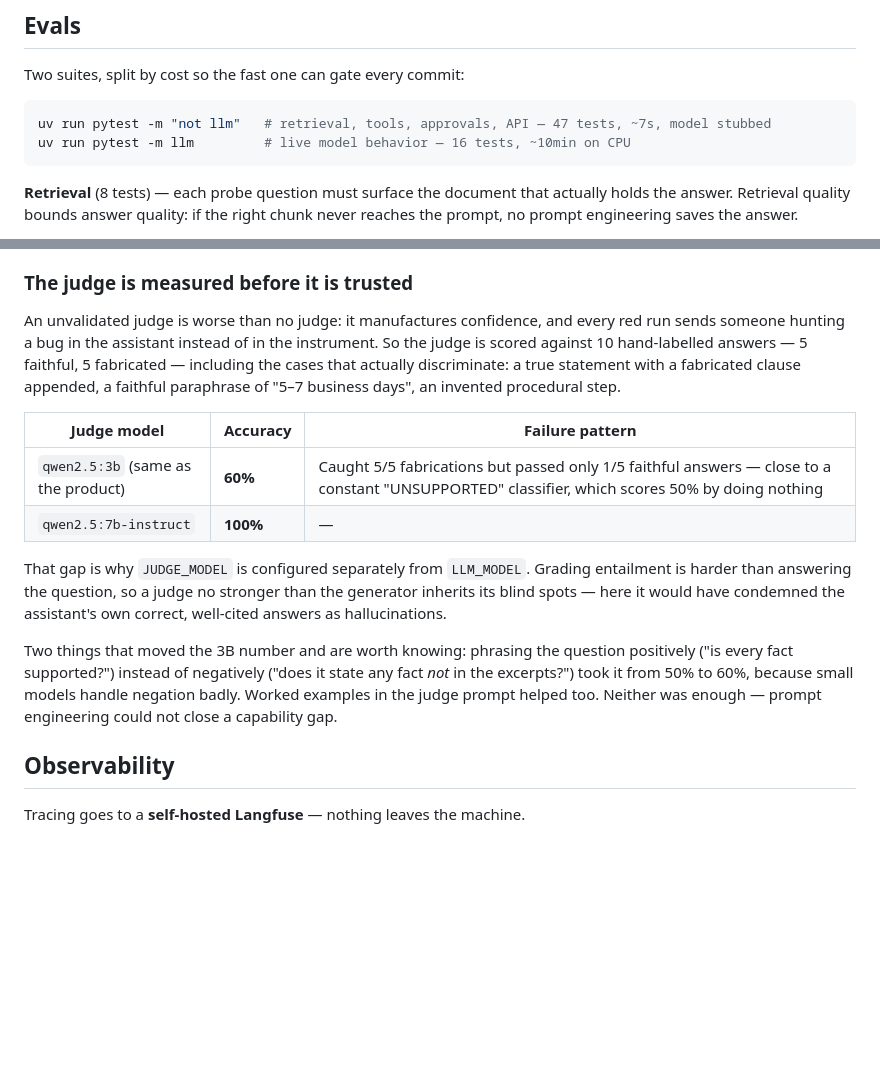
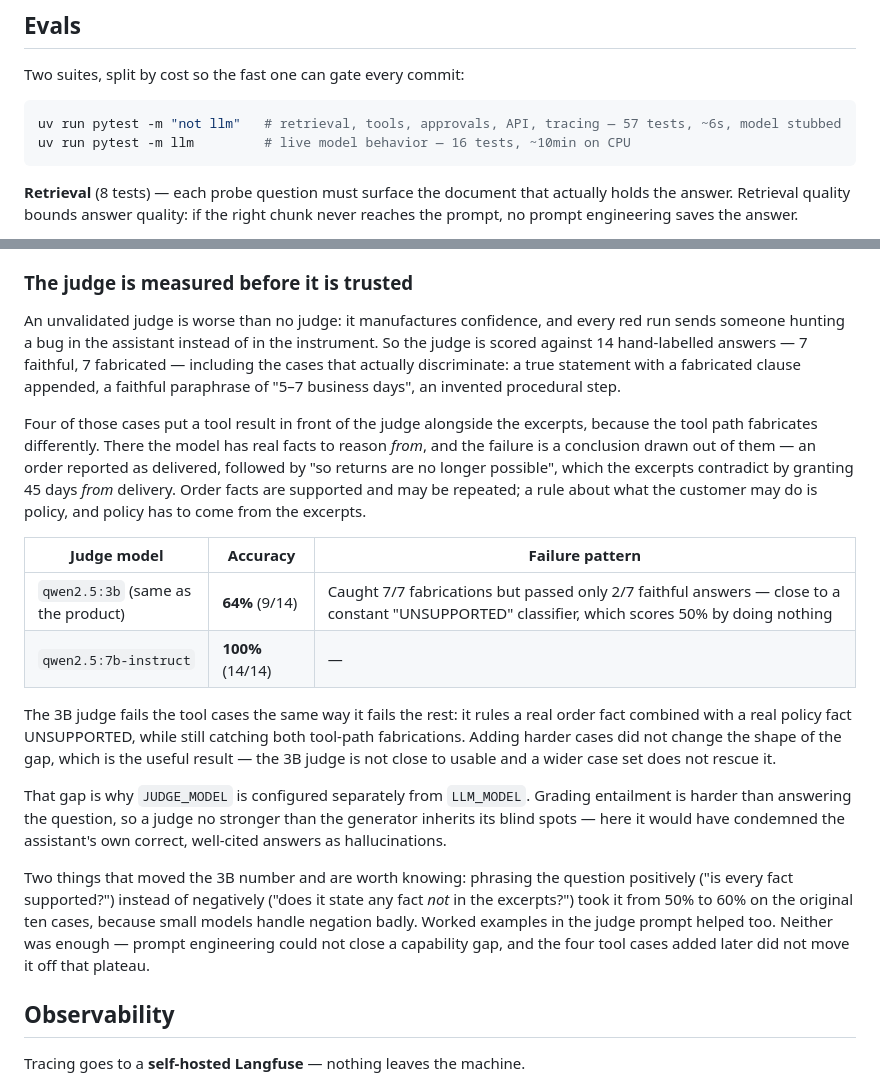
Before and after one commit to muhammadasif2017/helpdesk-copilot, a Markdown page: README.md, 2 parts joined by grey strips. Rendered like a GitHub page; blank space fills up the shorter version.

Commit message:
Report measured judge accuracy over the extended case set

````diff
--- a/README.md
+++ b/README.md
@@ -128,7 +128,7 @@ Open http://localhost:8000 — ask the assistant things like:
 Two suites, split by cost so the fast one can gate every commit:
 
 ```bash
-uv run pytest -m "not llm"   # retrieval, tools, approvals, API — 47 tests, ~7s, model stubbed
+uv run pytest -m "not llm"   # retrieval, tools, approvals, API, tracing — 57 tests, ~6s, model stubbed
 uv run pytest -m llm         # live model behavior — 16 tests, ~10min on CPU
 ```
 
@@ -186,15 +186,29 @@ LLM judge rules SUPPORTED / UNSUPPORTED on each answer against its own excerpts.
 
 An unvalidated judge is worse than no judge: it manufactures confidence, and every
 red run sends someone hunting a bug in the assistant instead of in the instrument.
-So the judge is scored against 10 hand-labelled answers — 5 faithful, 5 fabricated
-— including the cases that actually discriminate: a true statement with a
-fabricated clause appended, a faithful paraphrase of "5–7 business days", an
-invented procedural step.
+So the judge is scored against 14 hand-labelled answers — 7 faithful, 7
+fabricated — including the cases that actually discriminate: a true statement
+with a fabricated clause appended, a faithful paraphrase of "5–7 business days",
+an invented procedural step.
+
+Four of those cases put a tool result in front of the judge alongside the
+excerpts, because the tool path fabricates differently. There the model has real
+facts to reason *from*, and the failure is a conclusion drawn out of them — an
+order reported as delivered, followed by "so returns are no longer possible",
+which the excerpts contradict by granting 45 days *from* delivery. Order facts
+are supported and may be repeated; a rule about what the customer may do is
+policy, and policy has to come from the excerpts.
 
 | Judge model | Accuracy | Failure pattern |
 |---|---|---|
-| `qwen2.5:3b` (same as the product) | **60%** | Caught 5/5 fabrications but passed only 1/5 faithful answers — close to a constant "UNSUPPORTED" classifier, which scores 50% by doing nothing |
-| `qwen2.5:7b-instruct` | **100%** | — |
+| `qwen2.5:3b` (same as the product) | **64%** (9/14) | Caught 7/7 fabrications but passed only 2/7 faithful answers — close to a constant "UNSUPPORTED" classifier, which scores 50% by doing nothing |
+| `qwen2.5:7b-instruct` | **100%** (14/14) | — |
+
+The 3B judge fails the tool cases the same way it fails the rest: it rules a real
+order fact combined with a real policy fact UNSUPPORTED, while still catching
+both tool-path fabrications. Adding harder cases did not change the shape of the
+gap, which is the useful result — the 3B judge is not close to usable and a wider
+case set does not rescue it.
 
 That gap is why `JUDGE_MODEL` is configured separately from `LLM_MODEL`. Grading
 entailment is harder than answering the question, so a judge no stronger than the
@@ -203,9 +217,10 @@ own correct, well-cited answers as hallucinations.
 
 Two things that moved the 3B number and are worth knowing: phrasing the question
 positively ("is every fact supported?") instead of negatively ("does it state any
-fact *not* in the excerpts?") took it from 50% to 60%, because small models handle
-negation badly. Worked examples in the judge prompt helped too. Neither was enough
-— prompt engineering could not close a capability gap.
+fact *not* in the excerpts?") took it from 50% to 60% on the original ten cases,
+because small models handle negation badly. Worked examples in the judge prompt
+helped too. Neither was enough — prompt engineering could not close a capability
+gap, and the four tool cases added later did not move it off that plateau.
 
 ## Observability
 
````
Also changed, not shown: CLAUDE.md (+1 -1 lines).
